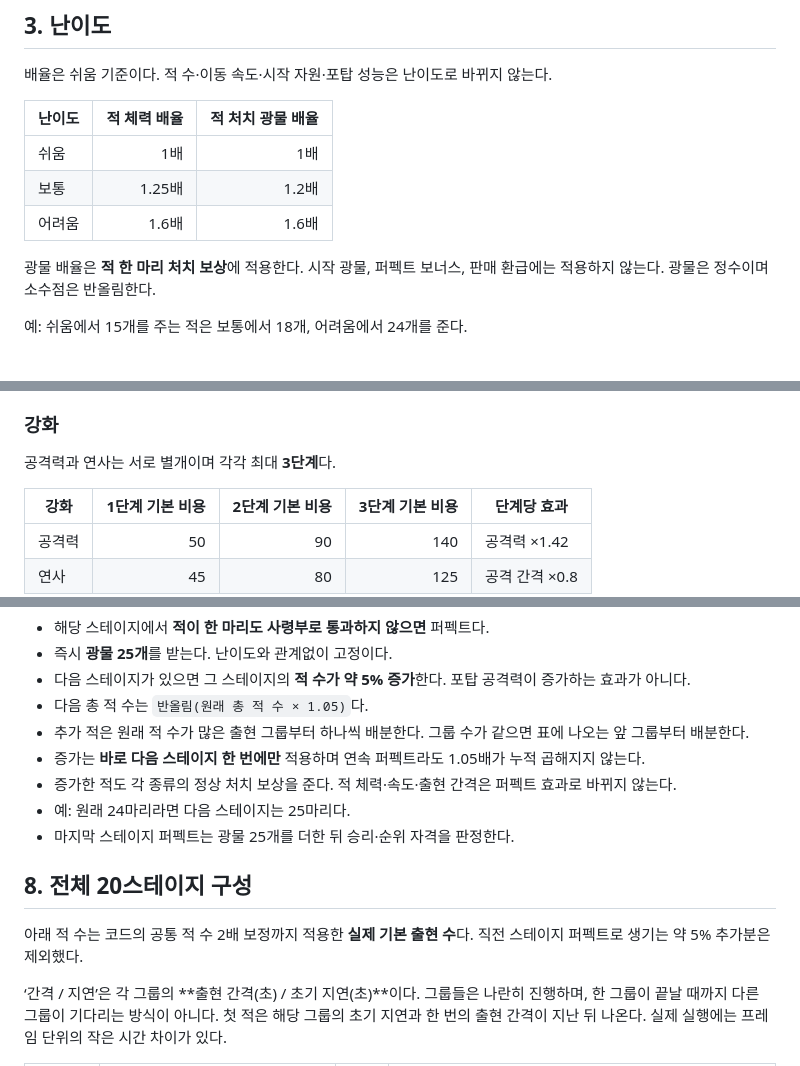
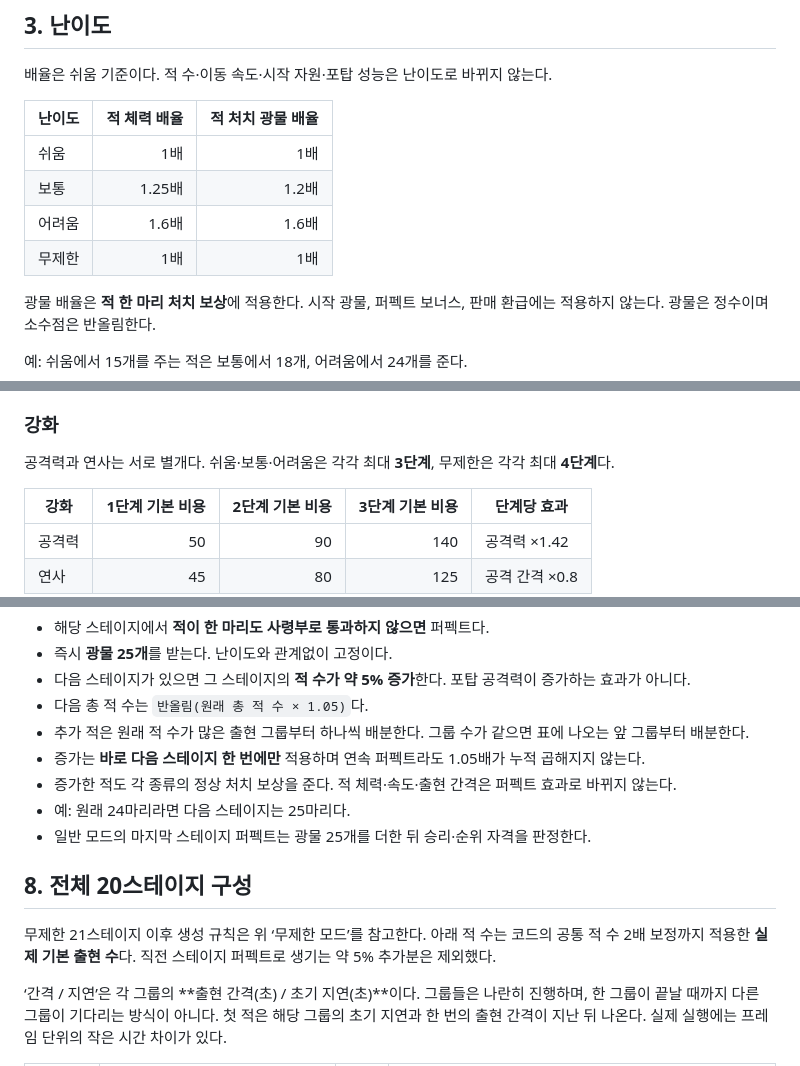
Before and after one commit to kimjubo/cheolgap-jeonseon, a Markdown page: README.md, 3 parts joined by grey strips. GitHub-like rendering.

Commit message:
Document endless rules and require README updates for gameplay changes

```diff
--- a/README.md
+++ b/README.md
@@ -36,6 +36,7 @@
 | 쉬움 | 1배 | 1배 |
 | 보통 | 1.25배 | 1.2배 |
 | 어려움 | 1.6배 | 1.6배 |
+| 무제한 | 1배 | 1배 |
 
 광물 배율은 **적 한 마리 처치 보상**에 적용한다. 시작 광물, 퍼펙트 보너스, 판매 환급에는 적용하지 않는다. 광물은 정수이며 소수점은 반올림한다.
 
@@ -144,7 +160,7 @@
 
 ### 강화
 
-공격력과 연사는 서로 별개이며 각각 최대 **3단계**다.
+공격력과 연사는 서로 별개다. 쉬움·보통·어려움은 각각 최대 **3단계**, 무제한은 각각 최대 **4단계**다.
 
 | 강화 | 1단계 기본 비용 | 2단계 기본 비용 | 3단계 기본 비용 | 단계당 효과 |
 | --- | ---: | ---: | ---: | --- |
@@ -174,11 +190,11 @@
 - 증가는 **바로 다음 스테이지 한 번에만** 적용하며 연속 퍼펙트라도 1.05배가 누적 곱해지지 않는다.
 - 증가한 적도 각 종류의 정상 처치 보상을 준다. 적 체력·속도·출현 간격은 퍼펙트 효과로 바뀌지 않는다.
 - 예: 원래 24마리라면 다음 스테이지는 25마리다.
-- 마지막 스테이지 퍼펙트는 광물 25개를 더한 뒤 승리·순위 자격을 판정한다.
+- 일반 모드의 마지막 스테이지 퍼펙트는 광물 25개를 더한 뒤 승리·순위 자격을 판정한다.
 
 ## 8. 전체 20스테이지 구성
 
-아래 적 수는 코드의 공통 적 수 2배 보정까지 적용한 **실제 기본 출현 수**다. 직전 스테이지 퍼펙트로 생기는 약 5% 추가분은 제외했다.
+무제한 21스테이지 이후 생성 규칙은 위 ‘무제한 모드’를 참고한다. 아래 적 수는 코드의 공통 적 수 2배 보정까지 적용한 **실제 기본 출현 수**다. 직전 스테이지 퍼펙트로 생기는 약 5% 추가분은 제외했다.
 
 ‘간격 / 지연’은 각 그룹의 **출현 간격(초) / 초기 지연(초)**이다. 그룹들은 나란히 진행하며, 한 그룹이 끝날 때까지 다른 그룹이 기다리는 방식이 아니다. 첫 적은 해당 그룹의 초기 지연과 한 번의 출현 간격이 지난 뒤 나온다. 실제 실행에는 프레임 단위의 작은 시간 차이가 있다.
 
```
Also changed, not shown: other parts of README.md (+34 -4 lines).
